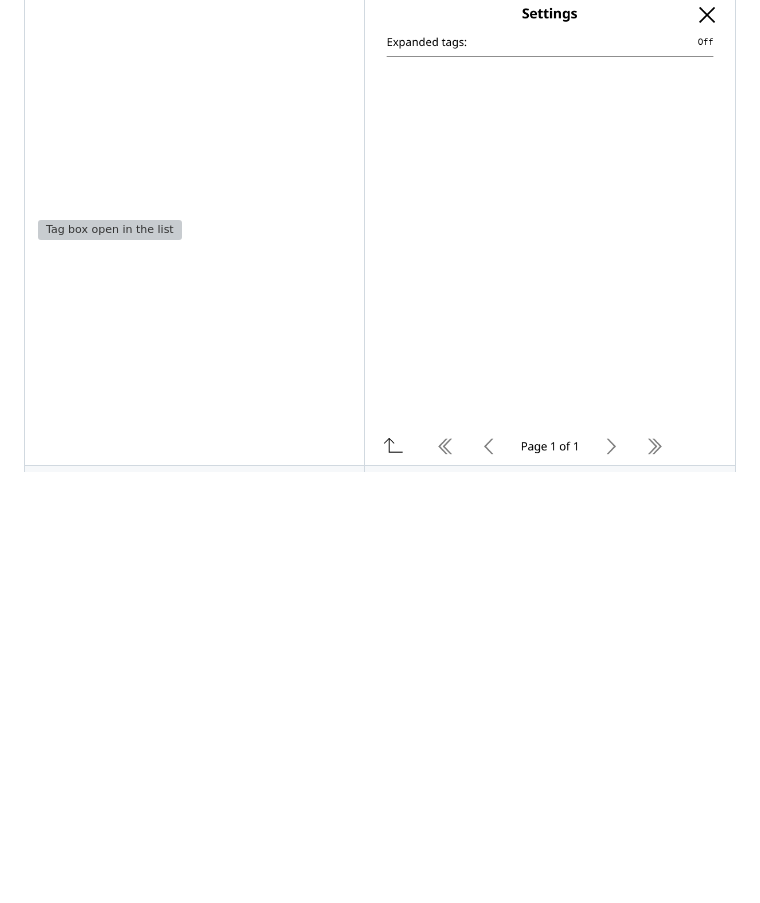
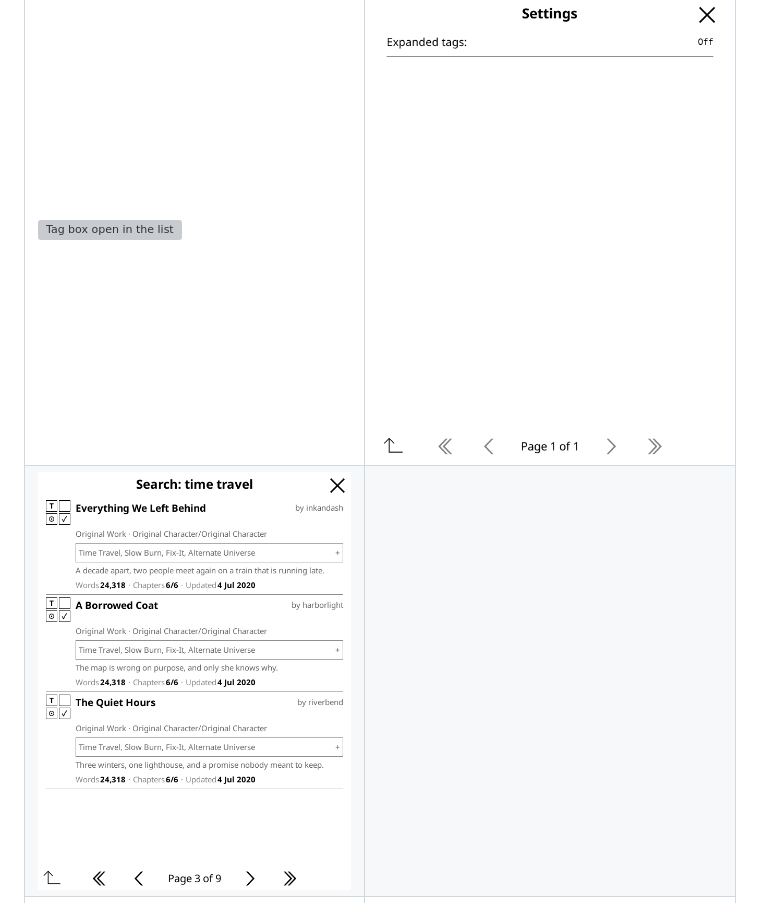
Before and after one commit to hemil2005/KO3, a Markdown page: README.md, the part around the change. GitHub-like rendering; pictures changed too: screenshots/42-listing-page-restored.png (added); blank space fills up the shorter version; grey boxes are pictures that could not be loaded.

Commit message:
Keep the listing page when Back closes a pushed screen
Menu:onClose pops item_table_stack and reopens the parent with switchItemTable(parent.title, parent) and no itemnumber. switchItemTable treats a nil itemnumber as "no position to keep" and sets page = 1, so returning from a work details page, an author page or any pushed submenu always dropped the reader on the first page of a listing that can be eight or nine pages long.

Keep a page stack beside the title stack that already tracks the pops: menuPush records the page of the screen it covers, and the onClose override follows it back with onGotoPage once Menu.onClose has rebuilt the parent's layout. A recorded page of 1 needs no repaint, a page past the end of a shortened table is skipped, and the empty-stack close still returns before touching anything, since some builds free the menu inside Menu.onClose. replaceRows is untouched: paging inside a listing still pushes nothing.

Verified in the emulator from page 3 of a 25-work listing: before, Back from Work details landed on Page 1 of 9; after, it returns to Page 3 of 9 with the same three cards, and closing from the landing page still lands in the file manager. Covered by six new busted tests (single and nested pops, the X path, the page-1 no-op, a table that got shorter, and paging staying off the stack): 268 tests pass.

```diff
--- a/README.md
+++ b/README.md
@@ -37,6 +37,7 @@ details captured from a live work.
 | ![Log consent](screenshots/33-report-consent.png) | ![Report sent](screenshots/36-report-sent.png) |
 | ![Work summary expanded](screenshots/18-work-summary.png) | ![Work tags expanded](screenshots/19-work-tags.png) |
 | ![Tag box open in the list](screenshots/40-work-list-tags.png) | ![Settings](screenshots/41-settings.png) |
+| ![Back from a work returns to the listing's page](screenshots/42-listing-page-restored.png) | |
 | ![Sign in on the landing page](screenshots/24-home-signed-out.png) | ![Account on the landing page](screenshots/25-home-signed-in.png) |
 | ![Work account actions](screenshots/26-work-account-actions.png) | ![Work actions while signed out](screenshots/27-work-actions-signed-out.png) |
 | ![Account page](screenshots/28-account.png) | ![Chapter-only TOC](screenshots/14-reader-toc.png) |
```
Also changed, not shown: 2 other files.
